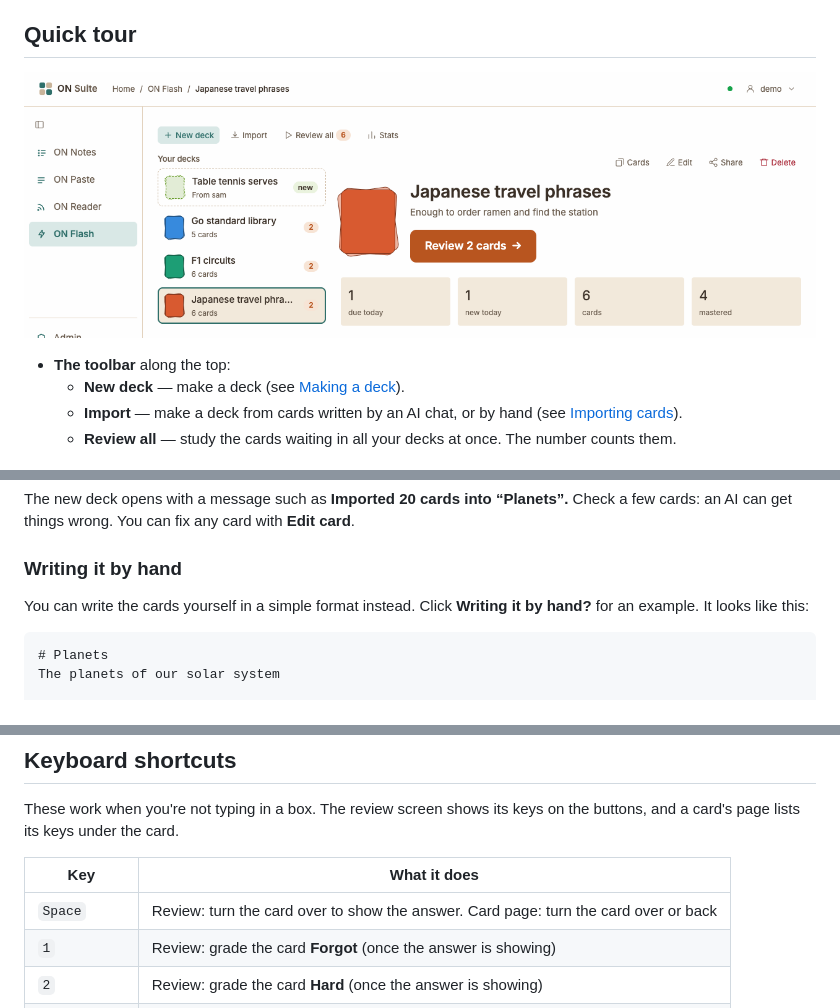
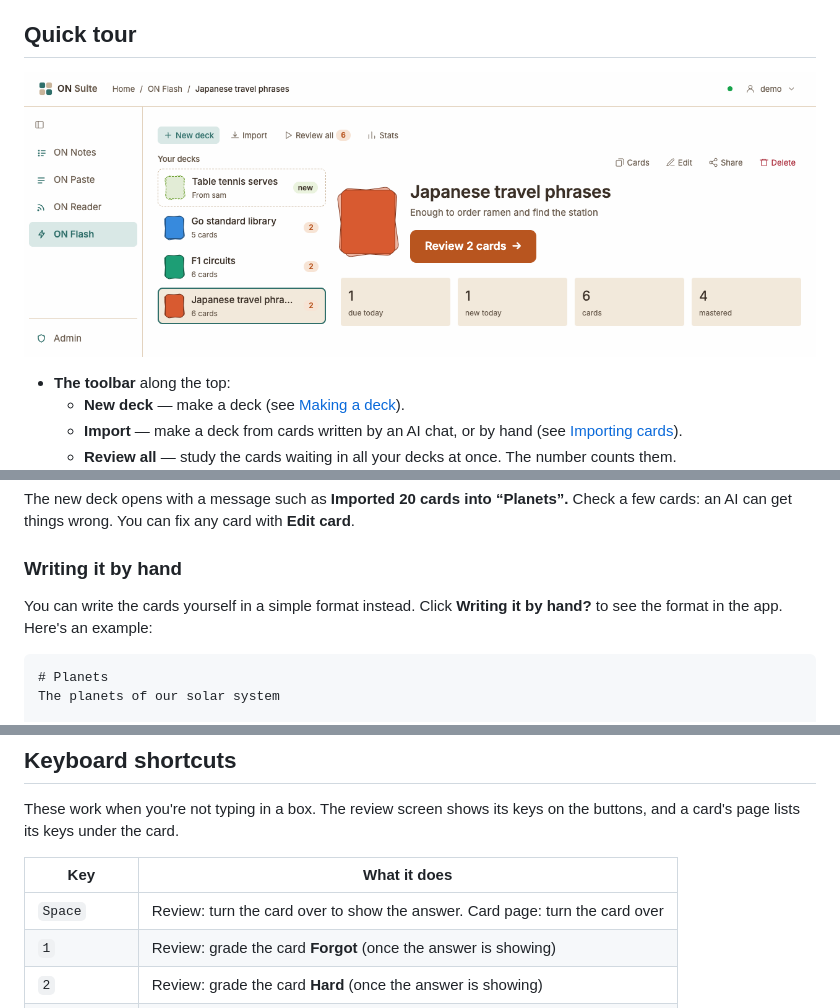
Before and after one commit to iliafrenkel/on-suite, a Markdown page: docs/user/flash.md, 3 parts joined by grey strips. GitHub-like rendering; pictures changed too: docs/user/images/flash-home.png.

Commit message:
docs: tidy the ON Flash guide's export note, import example, Space key and home shot (#308)

````diff
--- a/docs/user/flash.md
+++ b/docs/user/flash.md
@@ -329,7 +331,7 @@ card with **Edit card**.
 ### Writing it by hand
 
 You can write the cards yourself in a simple format instead. Click
-**Writing it by hand?** for an example. It looks like this:
+**Writing it by hand?** to see the format in the app. Here's an example:
 
 ```text
 # Planets
@@ -414,7 +414,7 @@ keys on the buttons, and a card's page lists its keys under the card.
 
 | Key | What it does |
 |-----|--------------|
-| `Space` | Review: turn the card over to show the answer. Card page: turn the card over or back |
+| `Space` | Review: turn the card over to show the answer. Card page: turn the card over |
 | `1` | Review: grade the card **Forgot** (once the answer is showing) |
 | `2` | Review: grade the card **Hard** (once the answer is showing) |
 | `3` | Review: grade the card **Got it** (once the answer is showing) |
````
Also changed, not shown: other parts of docs/user/flash.md (+2 -2 lines), 1 other file.
